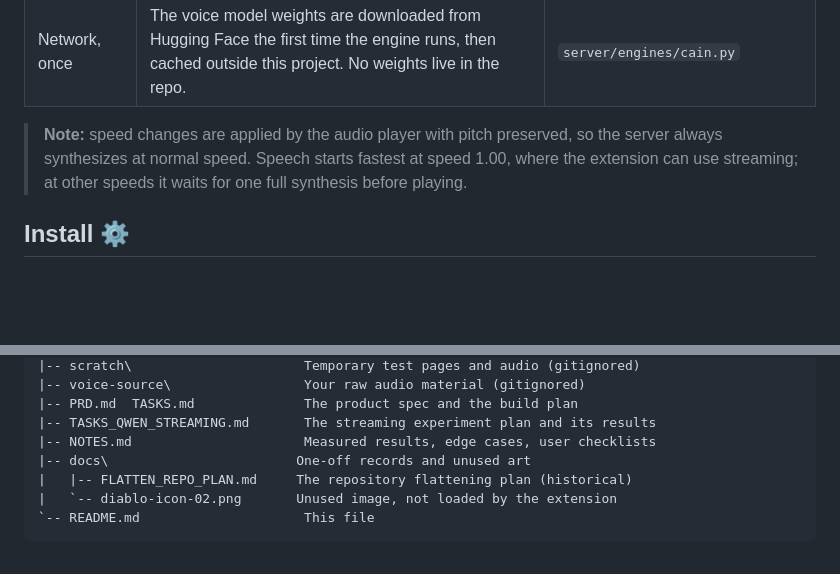
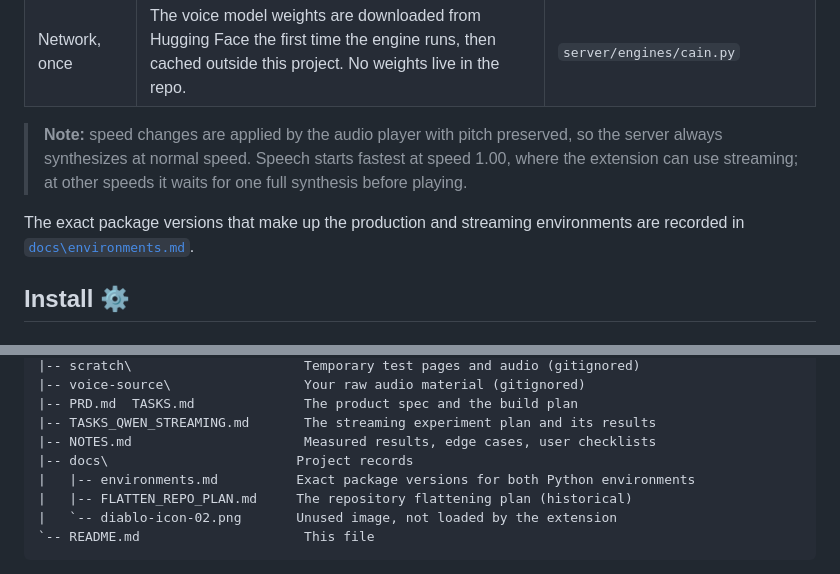
Before and after one commit to TheTravisM/Stay_Awhile_And_Listen, a Markdown page: README.md, 2 parts joined by grey strips. GitHub-like rendering; blank space fills up the shorter version.

Commit message:
Docs: record both Python environments and their exact versions

```diff
--- a/README.md
+++ b/README.md
@@ -79,6 +79,8 @@ The service worker does the talking to the server, because a web page is not all
 | Network, once | The voice model weights are downloaded from Hugging Face the first time the engine runs, then cached outside this project. No weights live in the repo. | `server/engines/cain.py` |
 
 > **Note:** speed changes are applied by the audio player with pitch preserved, so the server always synthesizes at normal speed. Speech starts fastest at speed 1.00, where the extension can use streaming; at other speeds it waits for one full synthesis before playing.
+
+The exact package versions that make up the production and streaming environments are recorded in [`docs\environments.md`](docs/environments.md).
 
 ## Install ⚙️
 
@@ -226,7 +228,8 @@ Stay_Awhile_And_Listen\
 |-- PRD.md  TASKS.md              The product spec and the build plan
 |-- TASKS_QWEN_STREAMING.md       The streaming experiment plan and its results
 |-- NOTES.md                      Measured results, edge cases, user checklists
-|-- docs\                        One-off records and unused art
+|-- docs\                        Project records
+|   |-- environments.md          Exact package versions for both Python environments
 |   |-- FLATTEN_REPO_PLAN.md     The repository flattening plan (historical)
 |   `-- diablo-icon-02.png       Unused image, not loaded by the extension
 `-- README.md                     This file
```
Also changed, not shown: TASKS.md (+1 -1 lines), docs/environments.md (added, +162 -0 lines).
